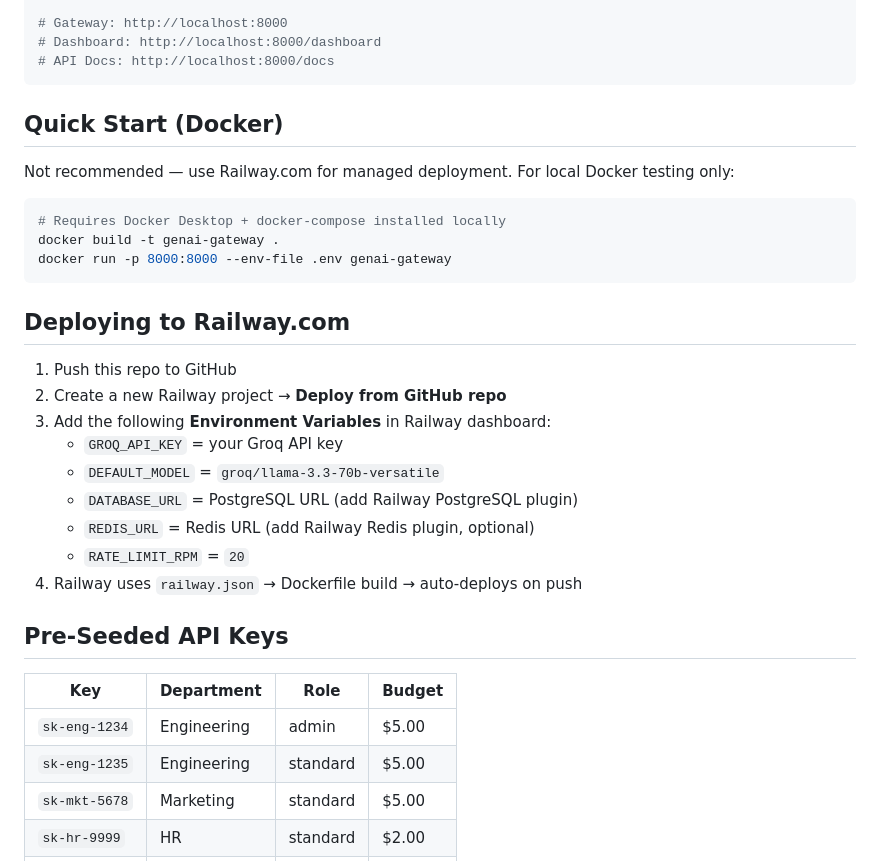
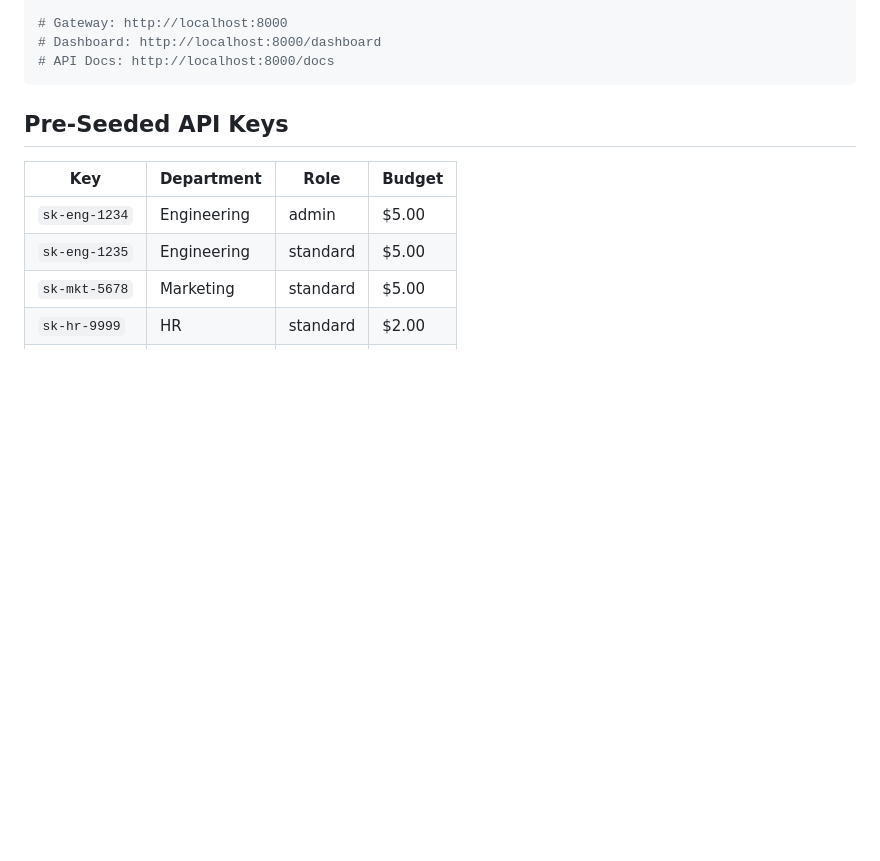
Before and after one commit to paras-chinchalkar/enterprise-genai-proxy-gateway, a Markdown page: README.md, the part around the change. GitHub-like rendering; blank space fills up the shorter version.

Commit message:
Remove Docker quick start and Railway deployment info
Removed Docker quick start instructions and deployment steps for Railway.com.

````diff
--- a/README.md
+++ b/README.md
@@ -87,27 +87,7 @@ uvicorn main:app --reload
 # API Docs: http://localhost:8000/docs
 ```
 
-## Quick Start (Docker)
 
-Not recommended — use Railway.com for managed deployment. For local Docker testing only:
-
-```bash
-# Requires Docker Desktop + docker-compose installed locally
-docker build -t genai-gateway .
-docker run -p 8000:8000 --env-file .env genai-gateway
-```
-
-## Deploying to Railway.com
-
-1. Push this repo to GitHub
-2. Create a new Railway project → **Deploy from GitHub repo**
-3. Add the following **Environment Variables** in Railway dashboard:
-   - `GROQ_API_KEY` = your Groq API key
-   - `DEFAULT_MODEL` = `groq/llama-3.3-70b-versatile`
-   - `DATABASE_URL` = PostgreSQL URL (add Railway PostgreSQL plugin)
-   - `REDIS_URL` = Redis URL (add Railway Redis plugin, optional)
-   - `RATE_LIMIT_RPM` = `20`
-4. Railway uses `railway.json` → Dockerfile build → auto-deploys on push
 
 ## Pre-Seeded API Keys
 
````
